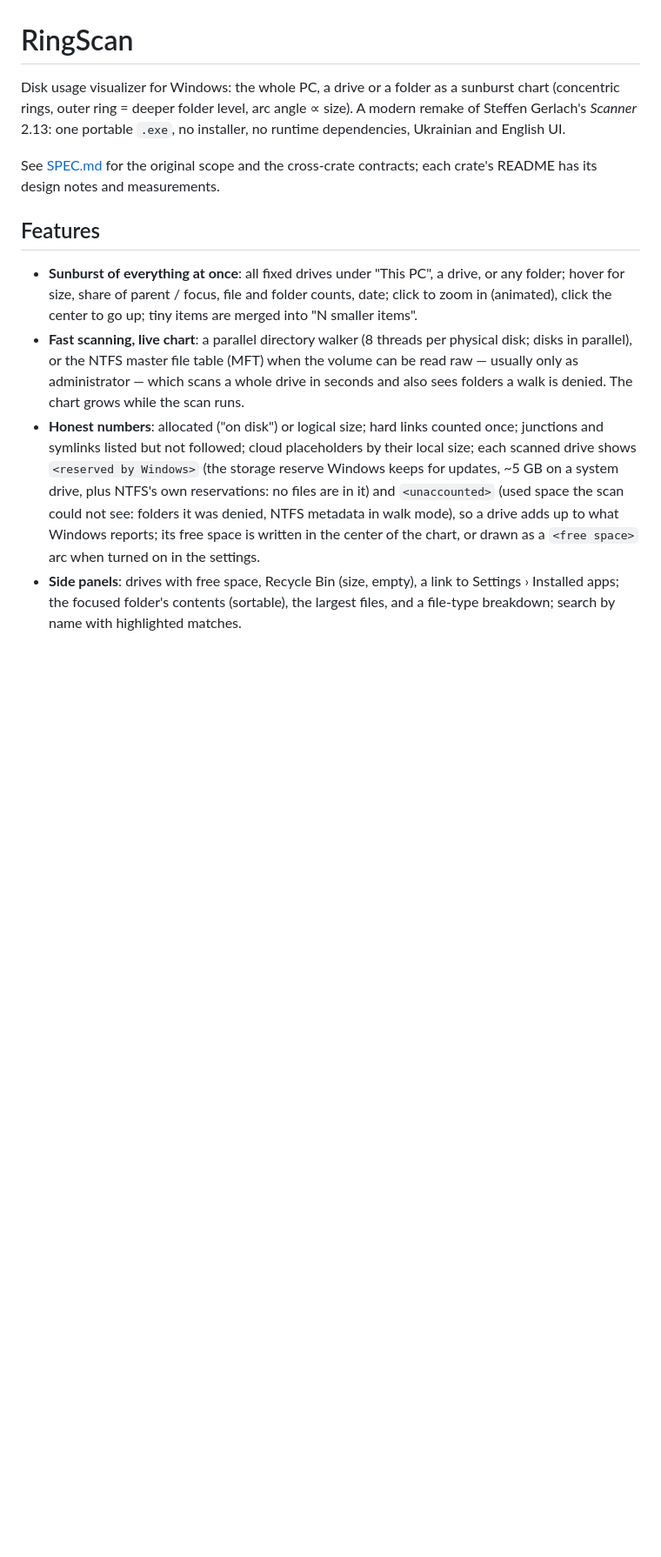
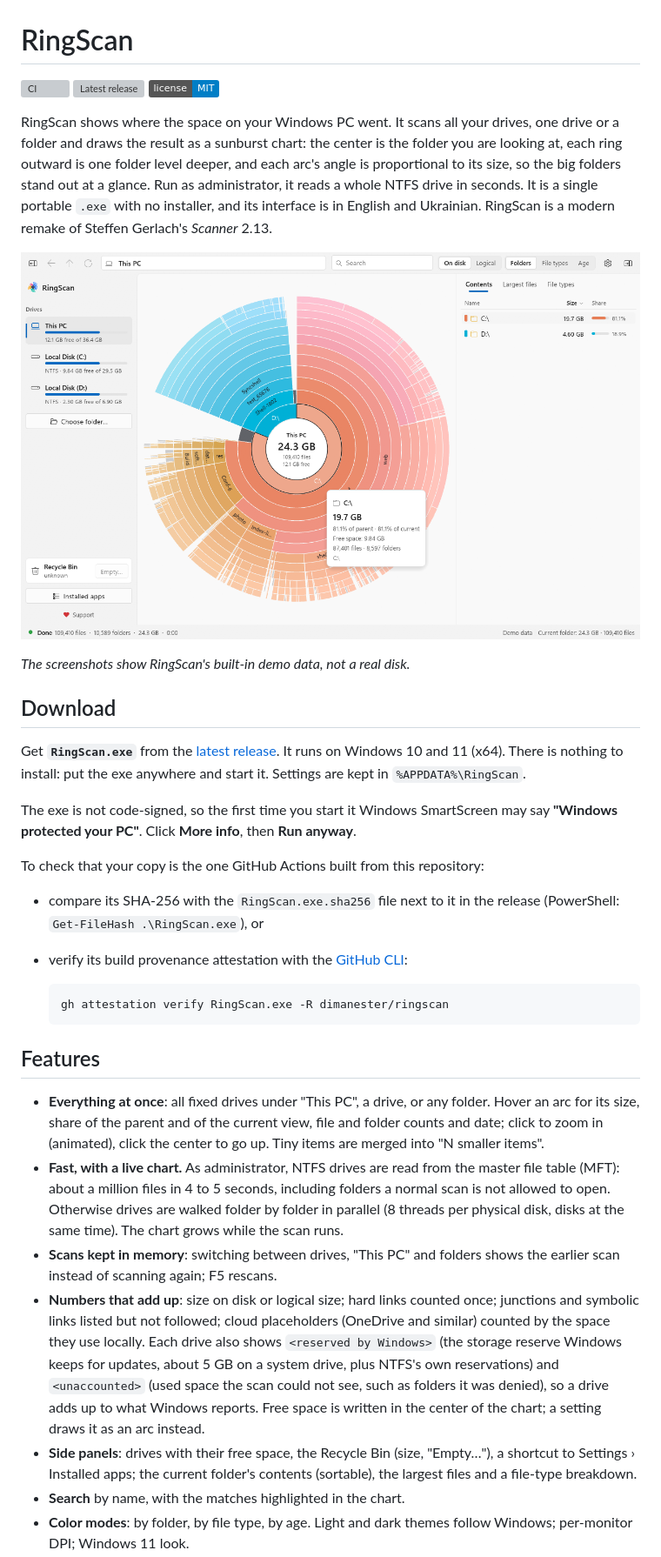
Before and after one commit to dimanester/ringscan, a Markdown page: README.md, the part around one of its changes. Shown at 87% size. Drawn GitHub-style; pictures changed too: docs/screenshots/this-pc-light.png (added); badges without logos; blank space fills up the shorter version; grey boxes are pictures that could not be loaded.

````diff
--- a/README.md
+++ b/README.md
@@ -1,36 +1,72 @@
 # RingScan
 
-Disk usage visualizer for Windows: the whole PC, a drive or a folder as a
-sunburst chart (concentric rings, outer ring = deeper folder level, arc
-angle ∝ size). A modern remake of Steffen Gerlach's *Scanner* 2.13: one
-portable `.exe`, no installer, no runtime dependencies, Ukrainian and
-English UI.
+[![CI](https://github.com/dimanester/ringscan/actions/workflows/ci.yml/badge.svg)](https://github.com/dimanester/ringscan/actions/workflows/ci.yml)
+[![Latest release](https://img.shields.io/github/v/release/dimanester/ringscan)](https://github.com/dimanester/ringscan/releases/latest)
+[![License: MIT](https://img.shields.io/badge/license-MIT-blue.svg)](LICENSE)
 
-See [SPEC.md](SPEC.md) for the original scope and the cross-crate
-contracts; each crate's README has its design notes and measurements.
+RingScan shows where the space on your Windows PC went. It scans all your
+drives, one drive or a folder and draws the result as a sunburst chart:
+the center is the folder you are looking at, each ring outward is one
+folder level deeper, and each arc's angle is proportional to its size, so
+the big folders stand out at a glance. Run as administrator, it reads a
+whole NTFS drive in seconds. It is a single portable `.exe` with no
+installer, and its interface is in English and Ukrainian. RingScan is a
+modern remake of Steffen Gerlach's *Scanner* 2.13.
+
+![RingScan showing "This PC" with two drives as a sunburst chart, the tooltip of drive C: and the contents panel](docs/screenshots/this-pc-light.png)
+
+*The screenshots show RingScan's built-in demo data, not a real disk.*
+
+## Download
+
+Get **`RingScan.exe`** from the
+[latest release](https://github.com/dimanester/ringscan/releases/latest).
+It runs on Windows 10 and 11 (x64). There is nothing to install: put the
+exe anywhere and start it. Settings are kept in `%APPDATA%\RingScan`.
+
+The exe is not code-signed, so the first time you start it Windows
+SmartScreen may say **"Windows protected your PC"**. Click **More info**,
+then **Run anyway**.
+
+To check that your copy is the one GitHub Actions built from this
+repository:
+
+* compare its SHA-256 with the `RingScan.exe.sha256` file next to it in the
+  release (PowerShell: `Get-FileHash .\RingScan.exe`), or
+* verify its build provenance attestation with the
+  [GitHub CLI](https://cli.github.com/):
+
+  ```text
+  gh attestation verify RingScan.exe -R dimanester/ringscan
+  ```
 
 ## Features
 
-* **Sunburst of everything at once**: all fixed drives under "This PC", a
-  drive, or any folder; hover for size, share of parent / focus, file and
-  folder counts, date; click to zoom in (animated), click the center to go
-  up; tiny items are merged into "N smaller items".
-* **Fast scanning, live chart**: a parallel directory walker (8 threads per
-  physical disk; disks in parallel), or the NTFS master file table (MFT)
-  when the volume can be read raw — usually only as administrator — which
-  scans a whole drive in seconds and also sees folders a walk is denied.
-  The chart grows while the scan runs.
-* **Honest numbers**: allocated ("on disk") or logical size; hard links
-  counted once; junctions and symlinks listed but not followed; cloud
-  placeholders by their local size; each scanned drive shows
-  `<reserved by Windows>` (the storage reserve Windows keeps for updates,
-  ~5 GB on a system drive, plus NTFS's own reservations: no files are in
-  it) and `<unaccounted>` (used space the scan could not see: folders it
-  was denied, NTFS metadata in walk mode), so a drive adds up to what
-  Windows reports; its free space is written in the center of the chart,
-  or drawn as a `<free space>` arc when turned on in the settings.
-* **Side panels**: drives with free space, Recycle Bin (size, empty), a link
-  to Settings › Installed apps; the focused folder's contents (sortable),
-  the largest files, and a file-type breakdown; search by name with
-  highlighted matches.
+* **Everything at once**: all fixed drives under "This PC", a drive, or any
+  folder. Hover an arc for its size, share of the parent and of the
+  current view, file and folder counts and date; click to zoom in
+  (animated), click the center to go up. Tiny items are merged into
+  "N smaller items".
+* **Fast, with a live chart.** As administrator, NTFS drives are read from
+  the master file table (MFT): about a million files in 4 to 5 seconds,
+  including folders a normal scan is not allowed to open. Otherwise drives
+  are walked folder by folder in parallel (8 threads per physical disk,
+  disks at the same time). The chart grows while the scan runs.
+* **Scans kept in memory**: switching between drives, "This PC" and
+  folders shows the earlier scan instead of scanning again; F5 rescans.
+* **Numbers that add up**: size on disk or logical size; hard links counted
+  once; junctions and symbolic links listed but not followed; cloud
+  placeholders (OneDrive and similar) counted by the space they use
+  locally. Each drive also shows `<reserved by Windows>` (the storage
+  reserve Windows keeps for updates, about 5 GB on a system drive, plus
+  NTFS's own reservations) and `<unaccounted>` (used space the scan could
+  not see, such as folders it was denied), so a drive adds up to what
+  Windows reports. Free space is written in the center of the chart; a
+  setting draws it as an arc instead.
+* **Side panels**: drives with their free space, the Recycle Bin (size,
+  "Empty…"), a shortcut to Settings › Installed apps; the current folder's
+  contents (sortable), the largest files and a file-type breakdown.
+* **Search** by name, with the matches highlighted in the chart.
+* **Color modes**: by folder, by file type, by age. Light and dark themes
+  follow Windows; per-monitor DPI; Windows 11 look.
 * **Act on what you find**: Open, Show in Explorer, Copy path, Properties,
````
Also changed, not shown: other parts of README.md (+81 -50 lines), CHANGELOG.md (added, +70 -0 lines), docs/screenshots/file-types-dark.png (added), 15 other files.
